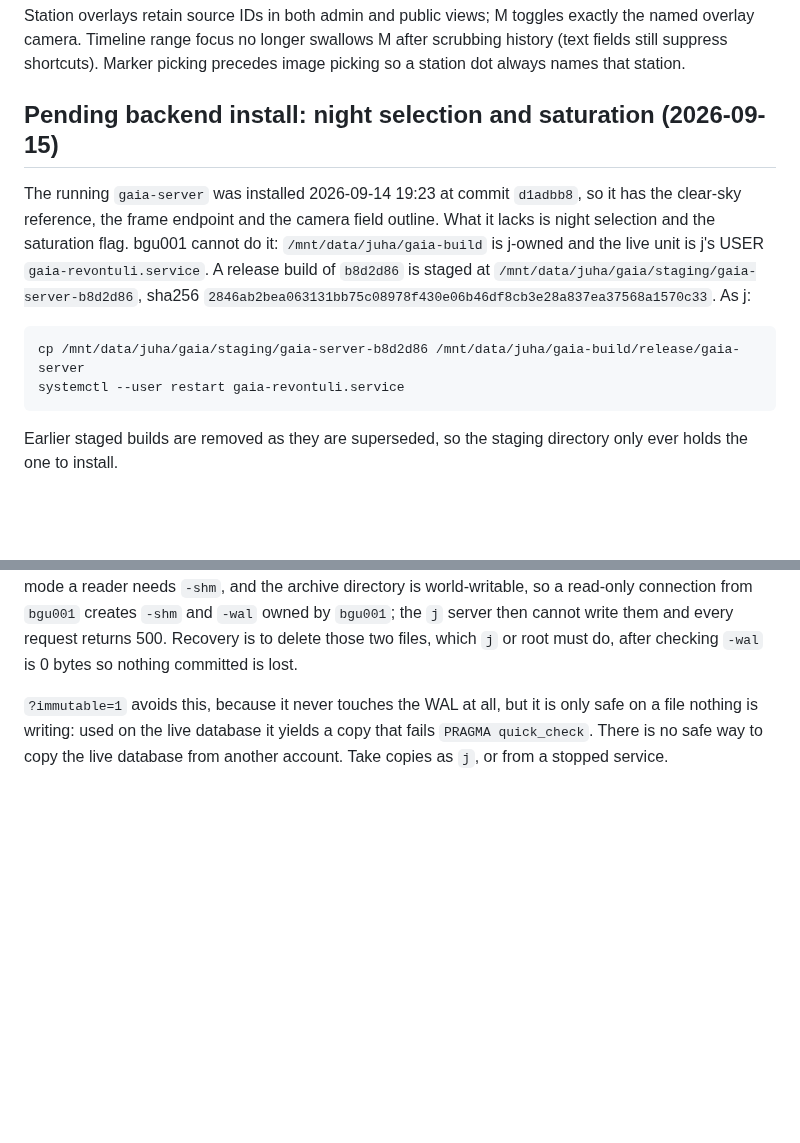
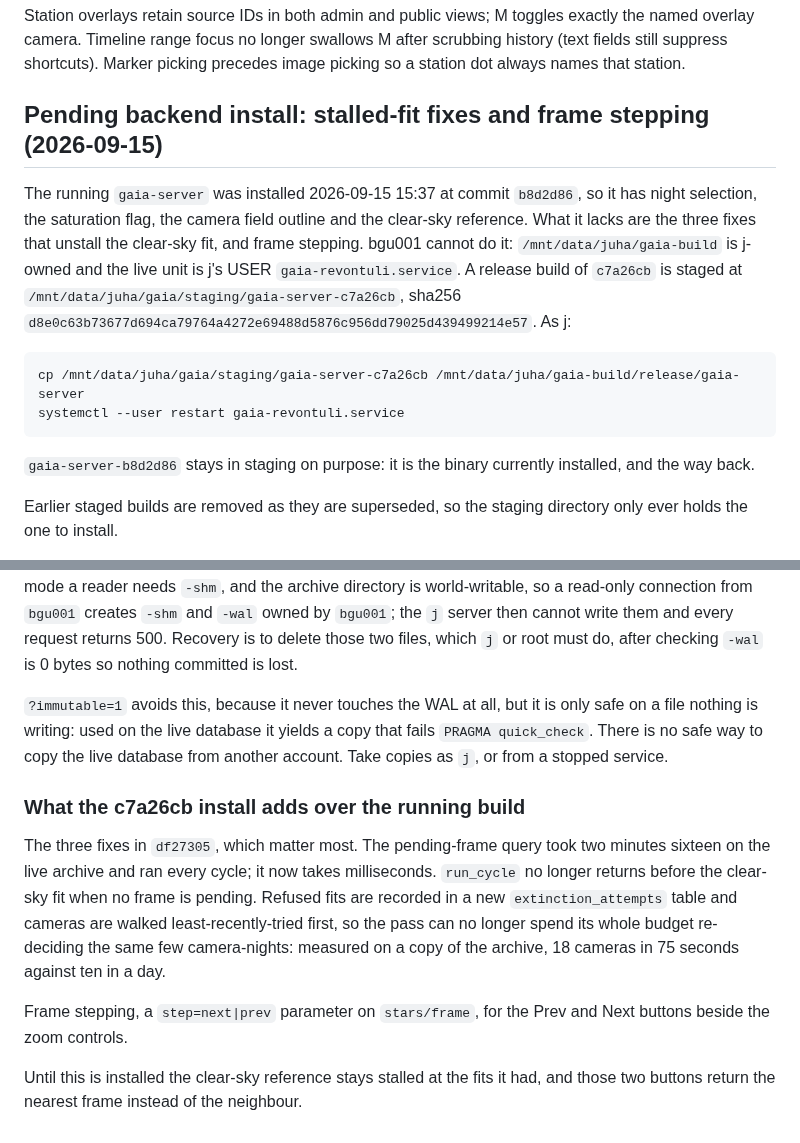
Before and after one commit to jvierine/gaia, a Markdown page: deploy/HANDOFF.md, 2 parts joined by grey strips. GitHub-like rendering; blank space fills up the shorter version.

Commit message:
Stage the c7a26cb build and point the handoff at it
Keeps gaia-server-b8d2d86 in staging as the way back, since it is the
binary currently installed. Records what this build adds: the three fixes
that unstall the clear-sky fit, and frame stepping.

Co-Authored-By: Claude Opus 5 <noreply@anthropic.com>

```diff
--- a/deploy/HANDOFF.md
+++ b/deploy/HANDOFF.md
@@ -535,18 +535,22 @@ camera region when scrubbing history. Tests cover inverse shell projection.
 
 Station overlays retain source IDs in both admin and public views; M toggles exactly the named overlay camera. Timeline range focus no longer swallows M after scrubbing history (text fields still suppress shortcuts). Marker picking precedes image picking so a station dot always names that station.
 
-## Pending backend install: night selection and saturation (2026-09-15)
+## Pending backend install: stalled-fit fixes and frame stepping (2026-09-15)
 
-The running `gaia-server` was installed 2026-09-14 19:23 at commit `d1adbb8`,
-so it has the clear-sky reference, the frame endpoint and the camera field
-outline. What it lacks is night selection and the saturation flag. bgu001
+The running `gaia-server` was installed 2026-09-15 15:37 at commit `b8d2d86`,
+so it has night selection, the saturation flag, the camera field outline and
+the clear-sky reference. What it lacks are the three fixes that unstall the
+clear-sky fit, and frame stepping. bgu001
 cannot do it: `/mnt/data/juha/gaia-build` is j-owned and the live unit is j's
-USER `gaia-revontuli.service`. A release build of `b8d2d86` is staged at
-`/mnt/data/juha/gaia/staging/gaia-server-b8d2d86`, sha256
-`2846ab2bea063131bb75c08978f430e06b46df8cb3e28a837ea37568a1570c33`. As j:
+USER `gaia-revontuli.service`. A release build of `c7a26cb` is staged at
+`/mnt/data/juha/gaia/staging/gaia-server-c7a26cb`, sha256
+`d8e0c63b73677d694ca79764a4272e69488d5876c956dd79025d439499214e57`. As j:
 
-    cp /mnt/data/juha/gaia/staging/gaia-server-b8d2d86 /mnt/data/juha/gaia-build/release/gaia-server
+    cp /mnt/data/juha/gaia/staging/gaia-server-c7a26cb /mnt/data/juha/gaia-build/release/gaia-server
     systemctl --user restart gaia-revontuli.service
+
+`gaia-server-b8d2d86` stays in staging on purpose: it is the binary currently
+installed, and the way back.
 
 Earlier staged builds are removed as they are superseded, so the staging
 directory only ever holds the one to install.
@@ -817,3 +821,19 @@ after checking `-wal` is 0 bytes so nothing committed is lost.
 only safe on a file nothing is writing: used on the live database it yields a
 copy that fails `PRAGMA quick_check`. There is no safe way to copy the live
 database from another account. Take copies as `j`, or from a stopped service.
+
+### What the c7a26cb install adds over the running build
+
+The three fixes in `df27305`, which matter most. The pending-frame query took
+two minutes sixteen on the live archive and ran every cycle; it now takes
+milliseconds. `run_cycle` no longer returns before the clear-sky fit when no
+frame is pending. Refused fits are recorded in a new `extinction_attempts`
+table and cameras are walked least-recently-tried first, so the pass can no
+longer spend its whole budget re-deciding the same few camera-nights: measured
+on a copy of the archive, 18 cameras in 75 seconds against ten in a day.
+
+Frame stepping, a `step=next|prev` parameter on `stars/frame`, for the Prev and
+Next buttons beside the zoom controls.
+
+Until this is installed the clear-sky reference stays stalled at the fits it
+had, and those two buttons return the nearest frame instead of the neighbour.
```
